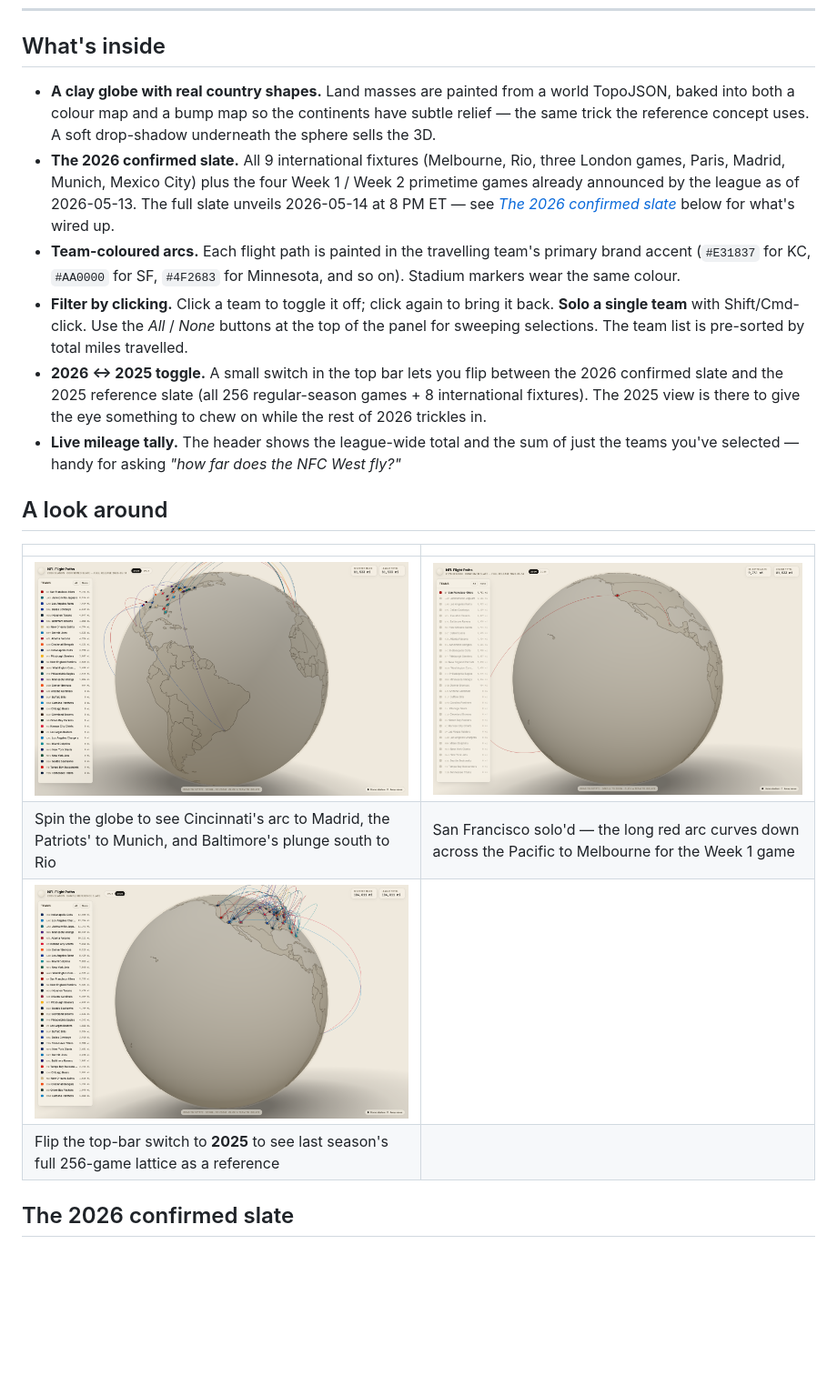
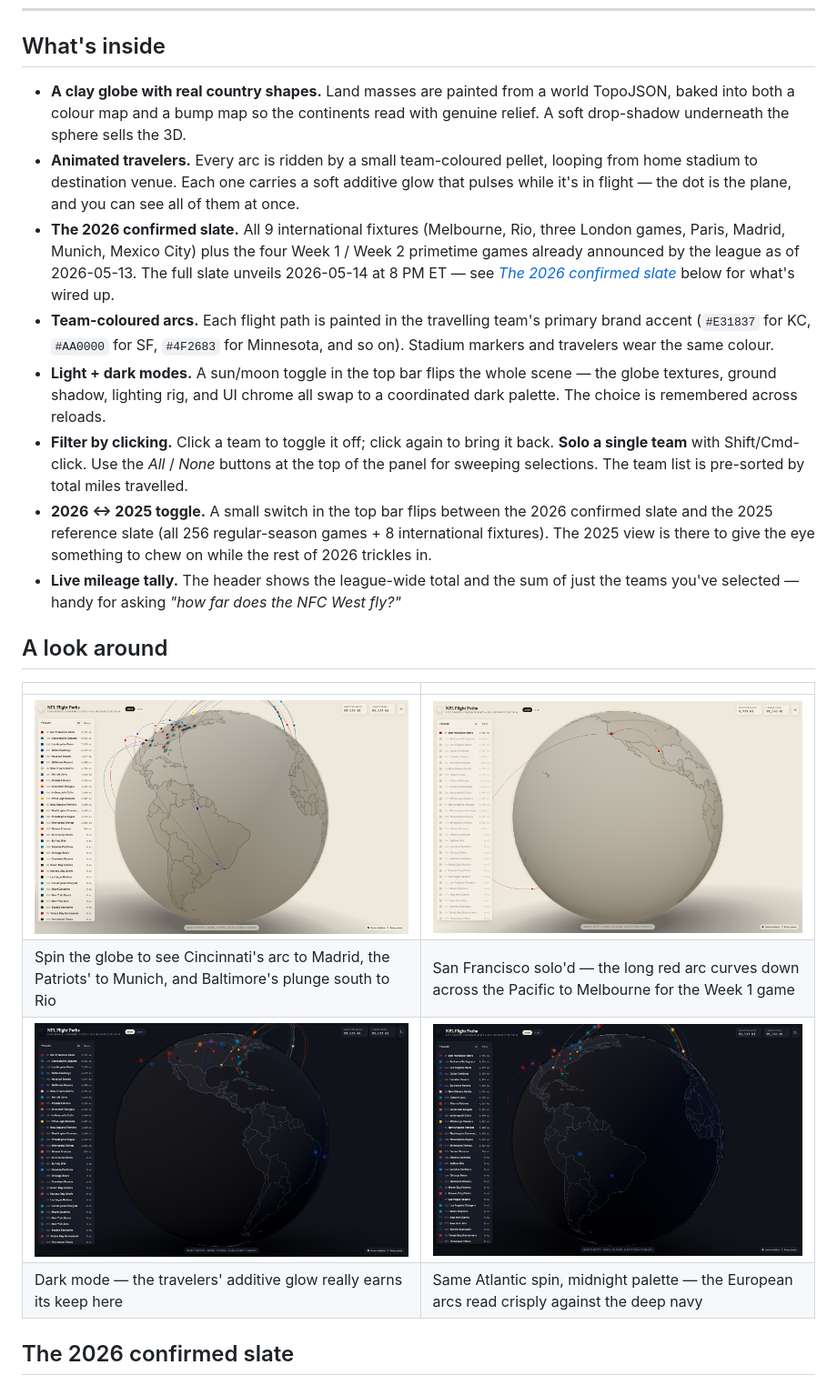
Before and after one commit to CypherPoet/THREE-JS-NFL-Flight-Paths, a Markdown page: README.md, the part around the change printed below. Shown: that part at 91% size. Rendered like a GitHub page; pictures changed too: media/02-atlantic.png, media/03-pacific.png, media/04-2025-reference.png (deleted); blank space fills up the shorter version.

```diff
--- a/README.md
+++ b/README.md
@@ -14,11 +14,13 @@ A small interactive Three.js scene that plots **every confirmed NFL road trip of
 
 ## What's inside
 
-- **A clay globe with real country shapes.** Land masses are painted from a world TopoJSON, baked into both a colour map and a bump map so the continents have subtle relief — the same trick the reference concept uses. A soft drop-shadow underneath the sphere sells the 3D.
+- **A clay globe with real country shapes.** Land masses are painted from a world TopoJSON, baked into both a colour map and a bump map so the continents read with genuine relief. A soft drop-shadow underneath the sphere sells the 3D.
+- **Animated travelers.** Every arc is ridden by a small team-coloured pellet, looping from home stadium to destination venue. Each one carries a soft additive glow that pulses while it's in flight — the dot is the plane, and you can see all of them at once.
 - **The 2026 confirmed slate.** All 9 international fixtures (Melbourne, Rio, three London games, Paris, Madrid, Munich, Mexico City) plus the four Week 1 / Week 2 primetime games already announced by the league as of 2026-05-13. The full slate unveils 2026-05-14 at 8 PM ET — see [_The 2026 confirmed slate_](#the-2026-confirmed-slate) below for what's wired up.
-- **Team-coloured arcs.** Each flight path is painted in the travelling team's primary brand accent (`#E31837` for KC, `#AA0000` for SF, `#4F2683` for Minnesota, and so on). Stadium markers wear the same colour.
+- **Team-coloured arcs.** Each flight path is painted in the travelling team's primary brand accent (`#E31837` for KC, `#AA0000` for SF, `#4F2683` for Minnesota, and so on). Stadium markers and travelers wear the same colour.
+- **Light + dark modes.** A sun/moon toggle in the top bar flips the whole scene — the globe textures, ground shadow, lighting rig, and UI chrome all swap to a coordinated dark palette. The choice is remembered across reloads.
 - **Filter by clicking.** Click a team to toggle it off; click again to bring it back. **Solo a single team** with Shift/Cmd-click. Use the *All* / *None* buttons at the top of the panel for sweeping selections. The team list is pre-sorted by total miles travelled.
-- **2026 ↔ 2025 toggle.** A small switch in the top bar lets you flip between the 2026 confirmed slate and the 2025 reference slate (all 256 regular-season games + 8 international fixtures). The 2025 view is there to give the eye something to chew on while the rest of 2026 trickles in.
+- **2026 ↔ 2025 toggle.** A small switch in the top bar flips between the 2026 confirmed slate and the 2025 reference slate (all 256 regular-season games + 8 international fixtures). The 2025 view is there to give the eye something to chew on while the rest of 2026 trickles in.
 - **Live mileage tally.** The header shows the league-wide total and the sum of just the teams you've selected — handy for asking *"how far does the NFC West fly?"*
 
 ## A look around
@@ -27,8 +29,8 @@ A small interactive Three.js scene that plots **every confirmed NFL road trip of
 |---|---|
 | ![Spin to the Atlantic to see all the European games at once](media/02-atlantic.png) | ![SF solo — the trans-Pacific arc to Melbourne](media/03-pacific.png) |
 | Spin the globe to see Cincinnati's arc to Madrid, the Patriots' to Munich, and Baltimore's plunge south to Rio | San Francisco solo'd — the long red arc curves down across the Pacific to Melbourne for the Week 1 game |
-| ![Toggled back to the 2025 reference slate — every road game of last season](media/04-2025-reference.png) | |
-| Flip the top-bar switch to **2025** to see last season's full 256-game lattice as a reference | |
+| ![Same view, dark mode](media/04-dark-hero.png) | ![Dark mode rotated to the Atlantic](media/05-dark-atlantic.png) |
+| Dark mode — the travelers' additive glow really earns its keep here | Same Atlantic spin, midnight palette — the European arcs read crisply against the deep navy |
 
 ## The 2026 confirmed slate
 
```
Also changed, not shown: other parts of README.md (+17 -9 lines), media/01-hero.png, 8 other files.
